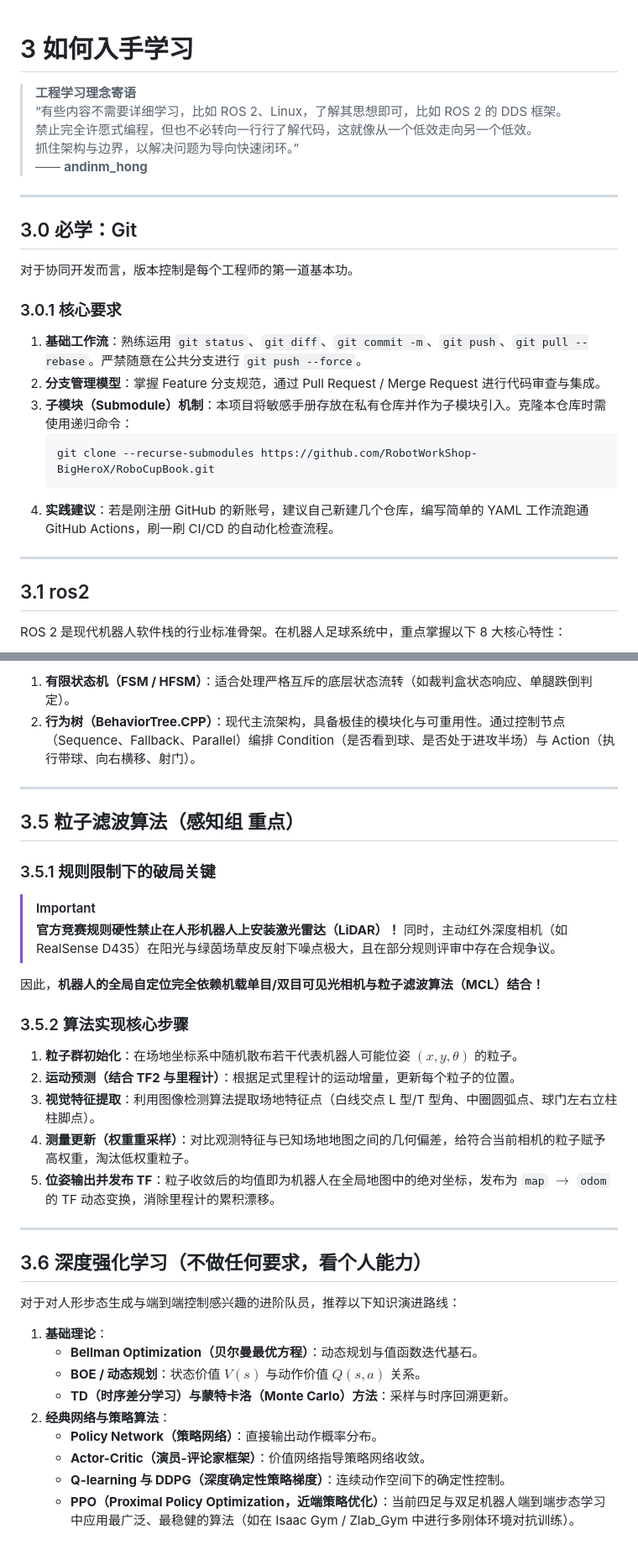
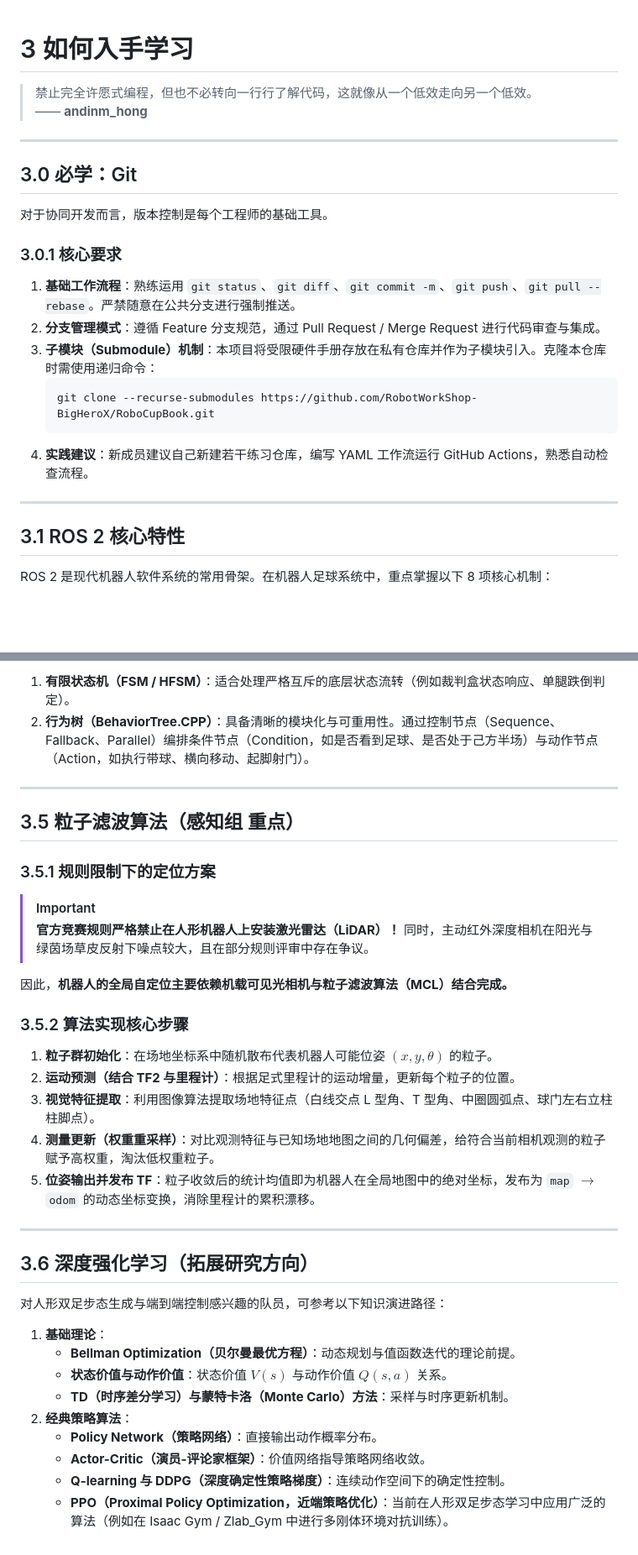
Before and after one commit to RobotWorkShop-BigHeroX/RoboCupBook, a Markdown page: docs/04-learning-roadmap.md, 2 parts joined by grey strips. Shown at 84% size. Rendered like a GitHub page; blank space fills up the shorter version.

````diff
--- a/docs/04-learning-roadmap.md
+++ b/docs/04-learning-roadmap.md
@@ -1,29 +1,26 @@
 # 3 如何入手学习
 
-> **工程学习理念寄语**
-> “有些内容不需要详细学习，比如 ROS 2、Linux，了解其思想即可，比如 ROS 2 的 DDS 框架。
 > 禁止完全许愿式编程，但也不必转向一行行了解代码，这就像从一个低效走向另一个低效。
-> 抓住架构与边界，以解决问题为导向快速闭环。”
 > —— **andinm_hong**
 
 ---
 
 ## 3.0 必学：Git
 
-对于协同开发而言，版本控制是每个工程师的第一道基本功。
+对于协同开发而言，版本控制是每个工程师的基础工具。
 
 ### 3.0.1 核心要求
-1. **基础工作流**：熟练运用 `git status`、`git diff`、`git commit -m`、`git push`、`git pull --rebase`。严禁随意在公共分支进行 `git push --force`。
-2. **分支管理模型**：掌握 Feature 分支规范，通过 Pull Request / Merge Request 进行代码审查与集成。
-3. **子模块（Submodule）机制**：本项目将敏感手册存放在私有仓库并作为子模块引入。克隆本仓库时需使用递归命令：
+1. **基础工作流程**：熟练运用 `git status`、`git diff`、`git commit -m`、`git push`、`git pull --rebase`。严禁随意在公共分支进行强制推送。
+2. **分支管理模式**：遵循 Feature 分支规范，通过 Pull Request / Merge Request 进行代码审查与集成。
+3. **子模块（Submodule）机制**：本项目将受限硬件手册存放在私有仓库并作为子模块引入。克隆本仓库时需使用递归命令：
    ```bash
    git clone --recurse-submodules https://github.com/RobotWorkShop-BigHeroX/RoboCupBook.git
    ```
-4. **实践建议**：若是刚注册 GitHub 的新账号，建议自己新建几个仓库，编写简单的 YAML 工作流跑通 GitHub Actions，刷一刷 CI/CD 的自动化检查流程。
+4. **实践建议**：新成员建议自己新建若干练习仓库，编写 YAML 工作流运行 GitHub Actions，熟悉自动检查流程。
 
 ---
 
-## 3.1 ros2
+## 3.1 ROS 2 核心特性
 
-ROS 2 是现代机器人软件栈的行业标准骨架。在机器人足球系统中，重点掌握以下 8 大核心特性：
+ROS 2 是现代机器人软件系统的常用骨架。在机器人足球系统中，重点掌握以下 8 项核心机制：
 
@@ -133,37 +128,37 @@ ROS 2 是现代机器人软件栈的行业标准骨架。在机器人足球系
 ```
 
-1. **有限状态机（FSM / HFSM）**：适合处理严格互斥的底层状态流转（如裁判盒状态响应、单腿跌倒判定）。
-2. **行为树（BehaviorTree.CPP）**：现代主流架构，具备极佳的模块化与可重用性。通过控制节点（Sequence、Fallback、Parallel）编排 Condition（是否看到球、是否处于进攻半场）与 Action（执行带球、向右横移、射门）。
+1. **有限状态机（FSM / HFSM）**：适合处理严格互斥的底层状态流转（例如裁判盒状态响应、单腿跌倒判定）。
+2. **行为树（BehaviorTree.CPP）**：具备清晰的模块化与可重用性。通过控制节点（Sequence、Fallback、Parallel）编排条件节点（Condition，如是否看到足球、是否处于己方半场）与动作节点（Action，如执行带球、横向移动、起脚射门）。
 
 ---
 
 ## 3.5 粒子滤波算法（感知组 重点）
 
-### 3.5.1 规则限制下的破局关键
+### 3.5.1 规则限制下的定位方案
 > [!IMPORTANT]
-> **官方竞赛规则硬性禁止在人形机器人上安装激光雷达（LiDAR）！** 同时，主动红外深度相机（如 RealSense D435）在阳光与绿茵场草皮反射下噪点极大，且在部分规则评审中存在合规争议。
+> **官方竞赛规则严格禁止在人形机器人上安装激光雷达（LiDAR）！** 同时，主动红外深度相机在阳光与绿茵场草皮反射下噪点较大，且在部分规则评审中存在争议。
 
-因此，**机器人的全局自定位完全依赖机载单目/双目可见光相机与粒子滤波算法（MCL）结合！**
+因此，**机器人的全局自定位主要依赖机载可见光相机与粒子滤波算法（MCL）结合完成。**
 
 ### 3.5.2 算法实现核心步骤
-1. **粒子群初始化**：在场地坐标系中随机散布若干代表机器人可能位姿 $(x, y, \theta)$ 的粒子。
+1. **粒子群初始化**：在场地坐标系中随机散布代表机器人可能位姿 $(x, y, \theta)$ 的粒子。
 2. **运动预测（结合 TF2 与里程计）**：根据足式里程计的运动增量，更新每个粒子的位置。
-3. **视觉特征提取**：利用图像检测算法提取场地特征点（白线交点 L 型/T 型角、中圈圆弧点、球门左右立柱柱脚点）。
-4. **测量更新（权重重采样）**：对比观测特征与已知场地地图之间的几何偏差，给符合当前相机的粒子赋予高权重，淘汰低权重粒子。
-5. **位姿输出并发布 TF**：粒子收敛后的均值即为机器人在全局地图中的绝对坐标，发布为 `map` $\to$ `odom` 的 TF 动态变换，消除里程计的累积漂移。
+3. **视觉特征提取**：利用图像算法提取场地特征点（白线交点 L 型角、T 型角、中圈圆弧点、球门左右立柱柱脚点）。
+4. **测量更新（权重重采样）**：对比观测特征与已知场地地图之间的几何偏差，给符合当前相机观测的粒子赋予高权重，淘汰低权重粒子。
+5. **位姿输出并发布 TF**：粒子收敛后的统计均值即为机器人在全局地图中的绝对坐标，发布为 `map` $\to$ `odom` 的动态坐标变换，消除里程计的累积漂移。
 
 ---
 
-## 3.6 深度强化学习（不做任何要求，看个人能力）
+## 3.6 深度强化学习（拓展研究方向）
 
-对于对人形步态生成与端到端控制感兴趣的进阶队员，推荐以下知识演进路线：
+对人形双足步态生成与端到端控制感兴趣的队员，可参考以下知识演进路径：
 
 1. **基础理论**：
-   - **Bellman Optimization（贝尔曼最优方程）**：动态规划与值函数迭代基石。
-   - **BOE / 动态规划**：状态价值 $V(s)$ 与动作价值 $Q(s, a)$ 关系。
-   - **TD（时序差分学习）与蒙特卡洛（Monte Carlo）方法**：采样与时序回溯更新。
-2. **经典网络与策略算法**：
+   - **Bellman Optimization（贝尔曼最优方程）**：动态规划与值函数迭代的理论前提。
+   - **状态价值与动作价值**：状态价值 $V(s)$ 与动作价值 $Q(s, a)$ 关系。
+   - **TD（时序差分学习）与蒙特卡洛（Monte Carlo）方法**：采样与时序更新机制。
+2. **经典策略算法**：
    - **Policy Network（策略网络）**：直接输出动作概率分布。
    - **Actor-Critic（演员-评论家框架）**：价值网络指导策略网络收敛。
    - **Q-learning 与 DDPG（深度确定性策略梯度）**：连续动作空间下的确定性控制。
-   - **PPO（Proximal Policy Optimization，近端策略优化）**：当前四足与双足机器人端到端步态学习中应用最广泛、最稳健的算法（如在 Isaac Gym / Zlab_Gym 中进行多刚体环境对抗训练）。
+   - **PPO（Proximal Policy Optimization，近端策略优化）**：当前在人形双足步态学习中应用广泛的算法（例如在 Isaac Gym / Zlab_Gym 中进行多刚体环境对抗训练）。
````
Also changed, not shown: other parts of docs/04-learning-roadmap.md (+63 -65 lines), docs/05-information-channels.md (+19 -20 lines), docs/06-safety-handbook.md (+29 -33 lines).
